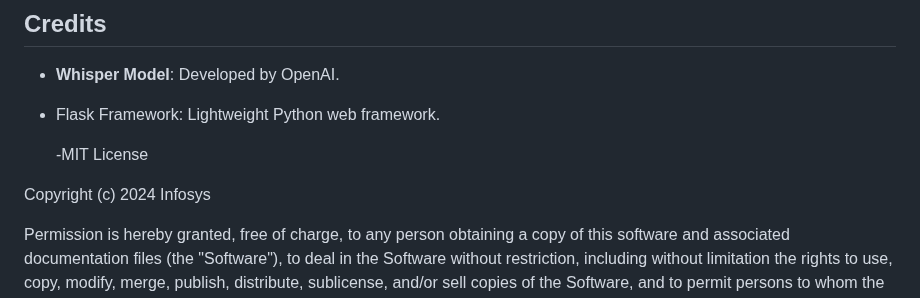
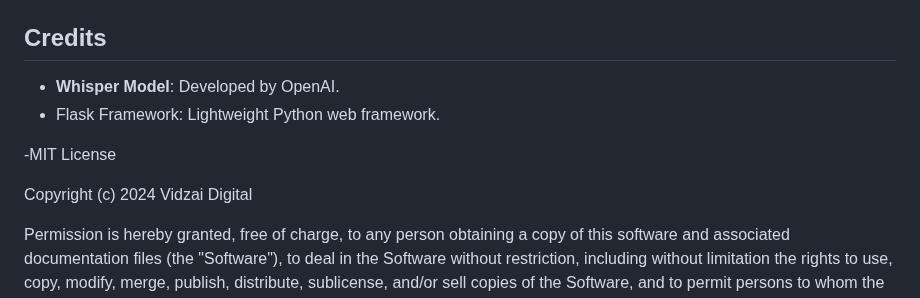
Before and after one commit to c-ityscape/voice-form-filling, a Markdown page: README.md, the part around the change. Rendered like a GitHub page.

```diff
--- a/README.md
+++ b/README.md
@@ -95,9 +95,9 @@ voice-form-filling/
 - **Whisper Model**: Developed by OpenAI.
 - Flask Framework: Lightweight Python web framework.
 
-  -MIT License
+-MIT License
 
-Copyright (c) 2024 Infosys
+Copyright (c) 2024 Vidzai Digital
 
 Permission is hereby granted, free of charge, to any person obtaining a copy
 of this software and associated documentation files (the "Software"), to deal
```
